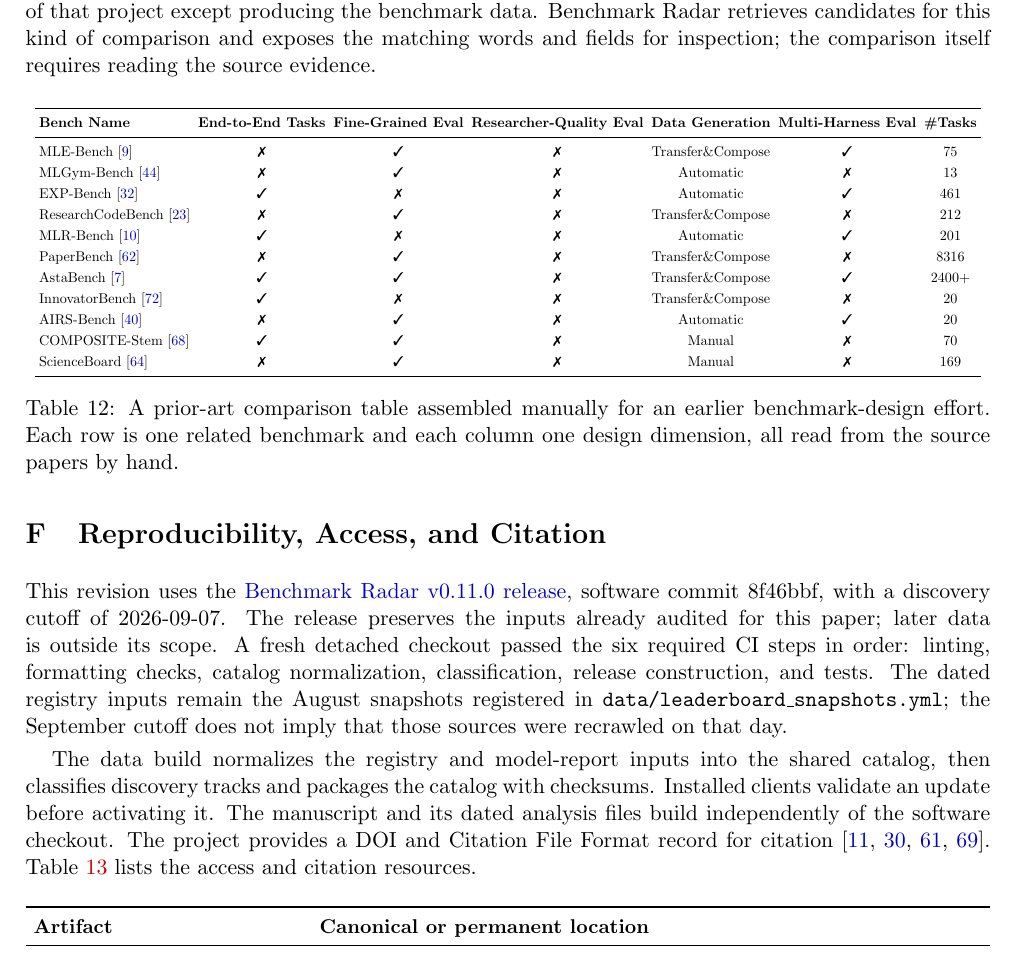
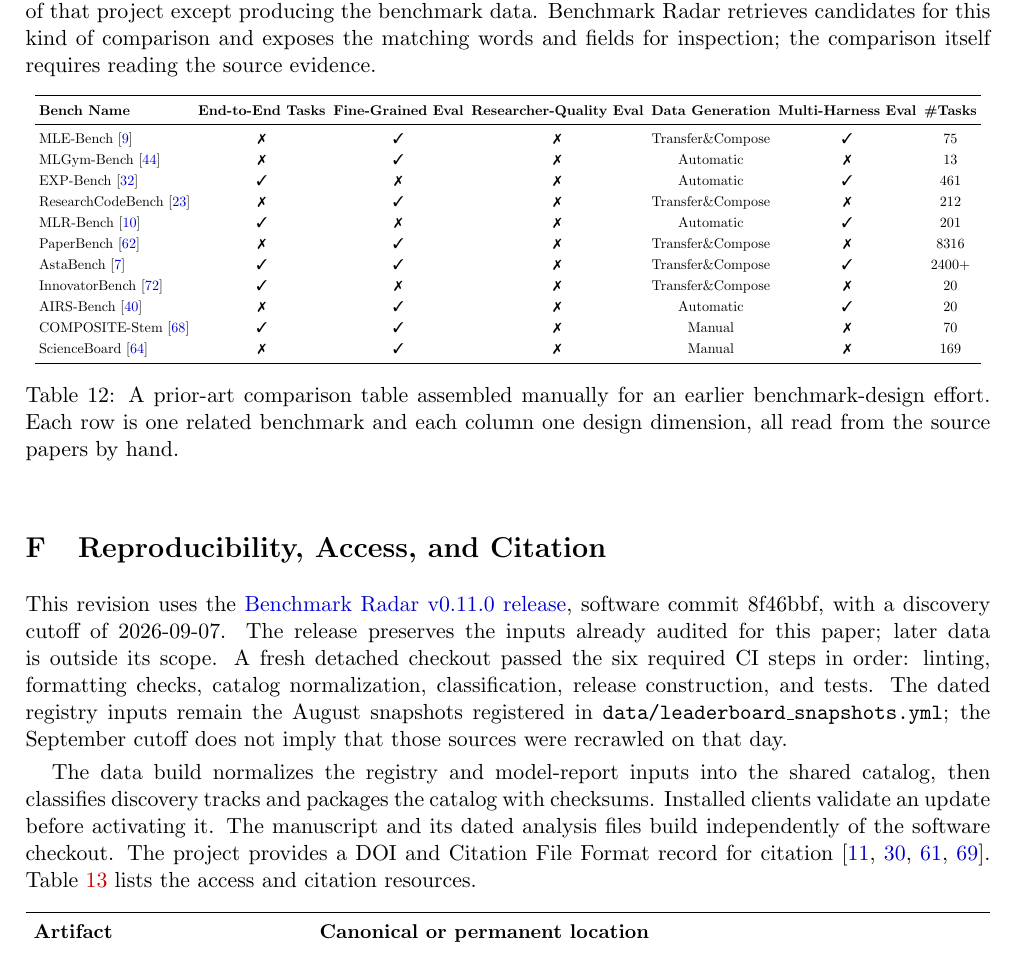
Before and after one commit to ktwu01/benchmark-radar-paper, a LaTeX paper (main.tex): part of page 31 of 32, cut so that both start at the same text. Compiled offline with pdfLaTeX.

Commit message:
Revert "fix: center prior-art table in HTML"
This reverts commit 42682aa237d3b40567fa729ea0080033729ee16b.

```diff
--- a/main.tex
+++ b/main.tex
@@ -627,7 +627,7 @@ Table~\ref{tab:benchmark-comparison} shows a prior-art comparison table from an
 \centering
 \setlength{\tabcolsep}{3pt}
 \renewcommand{\arraystretch}{1.2}
-\makebox[\textwidth][c]{\resizebox{0.98\textwidth}{!}{%
+\centerline{\resizebox{0.98\textwidth}{!}{%
 \begin{tabular}{l c c c c c c}
 \toprule
 \textbf{Bench Name} & \textbf{End-to-End Tasks} & \textbf{Fine-Grained Eval} & \textbf{Researcher-Quality Eval} & \textbf{Data Generation} & \textbf{Multi-Harness Eval} & \textbf{\#Tasks} \\
```
Also changed, not shown: 1 other file.
